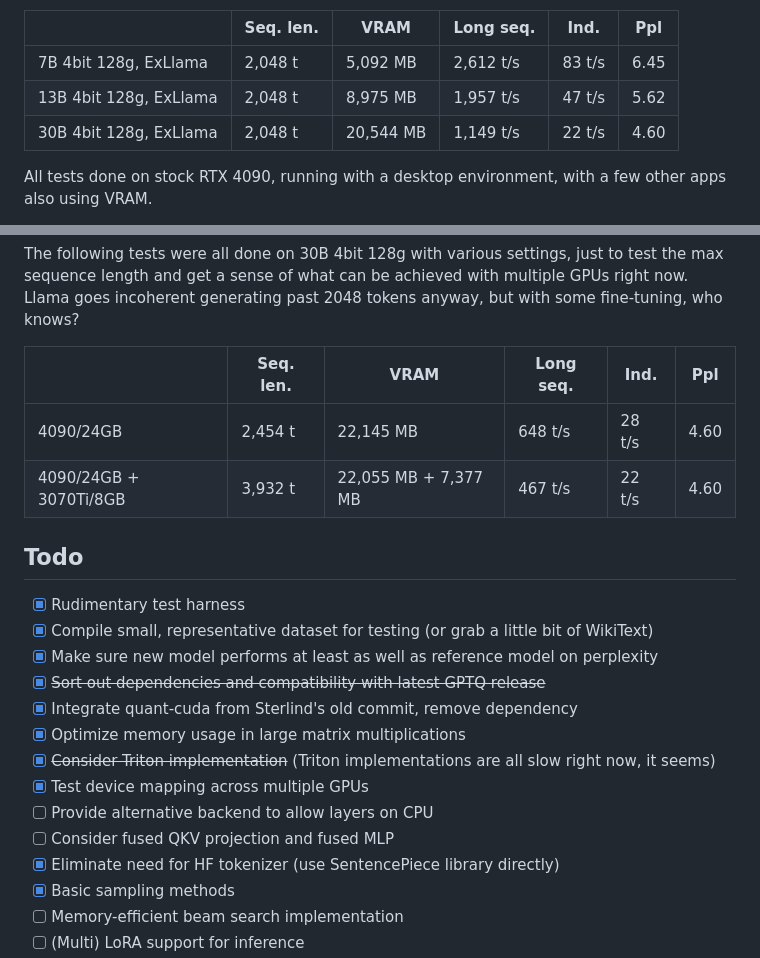
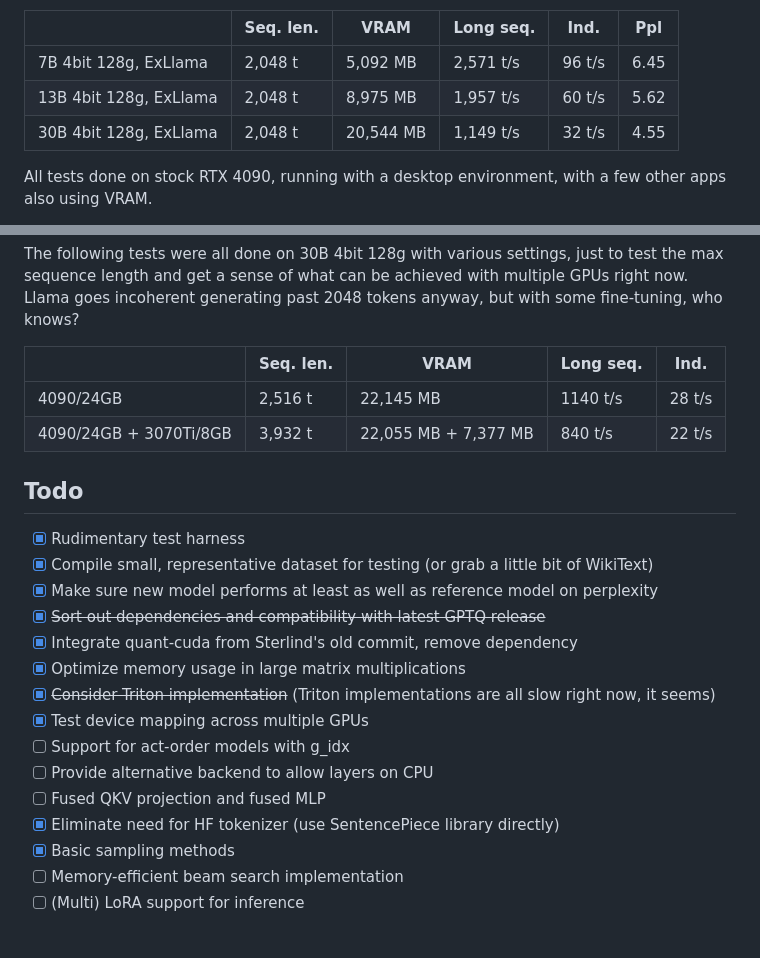
Before and after one commit to turboderp/exllama, a Markdown page: README.md, 2 parts joined by grey strips. GitHub-like rendering; blank space fills up the shorter version.

Commit message:
New benchmark results.

```diff
--- a/README.md
+++ b/README.md
@@ -39,9 +39,9 @@ updated, to avoid having to maintain superfluous code. Here are runs on the new
 
 |                                     | Seq. len. | VRAM      | Long seq. | Ind.   | Ppl  |
 |-------------------------------------|-----------|-----------|-----------|--------|------|
-| 7B 4bit 128g, ExLlama               | 2,048 t   | 5,092 MB  | 2,612 t/s | 83 t/s | 6.45 |
-| 13B 4bit 128g, ExLlama              | 2,048 t   | 8,975 MB  | 1,957 t/s | 47 t/s | 5.62 |
-| 30B 4bit 128g, ExLlama              | 2,048 t   | 20,544 MB | 1,149 t/s | 22 t/s | 4.60 |
+| 7B 4bit 128g, ExLlama               | 2,048 t   | 5,092 MB  | 2,571 t/s | 96 t/s | 6.45 |
+| 13B 4bit 128g, ExLlama              | 2,048 t   | 8,975 MB  | 1,957 t/s | 60 t/s | 5.62 |
+| 30B 4bit 128g, ExLlama              | 2,048 t   | 20,544 MB | 1,149 t/s | 32 t/s | 4.55 |
 
 All tests done on stock RTX 4090, running with a desktop environment, with a few other apps also using VRAM.
 
@@ -58,10 +58,10 @@ The following tests were all done on 30B 4bit 128g with various settings, just t
 a sense of what can be achieved with multiple GPUs right now. Llama goes incoherent generating past 2048 tokens anyway,
 but with some fine-tuning, who knows?
 
-|                        | Seq. len.  | VRAM                 | Long seq. | Ind.   | Ppl  |
-|------------------------|------------|----------------------|-----------|--------|------|
-| 4090/24GB              | 2,454 t    | 22,145 MB            | 648 t/s   | 28 t/s | 4.60 |
-| 4090/24GB + 3070Ti/8GB | 3,932 t    | 22,055 MB + 7,377 MB | 467 t/s   | 22 t/s | 4.60 |
+|                        | Seq. len. | VRAM                 | Long seq. | Ind.   |
+|------------------------|-----------|----------------------|-----------|--------|
+| 4090/24GB              | 2,516 t   | 22,145 MB            | 1140 t/s  | 28 t/s |
+| 4090/24GB + 3070Ti/8GB | 3,932 t   | 22,055 MB + 7,377 MB | 840 t/s   | 22 t/s |
 
 
 ## Todo
@@ -74,8 +74,9 @@ but with some fine-tuning, who knows?
 - [x] Optimize memory usage in large matrix multiplications
 - [x] ~~Consider Triton implementation~~ (Triton implementations are all slow right now, it seems)
 - [x] Test device mapping across multiple GPUs
+- [ ] Support for act-order models with g_idx
 - [ ] Provide alternative backend to allow layers on CPU
-- [ ] Consider fused QKV projection and fused MLP
+- [ ] Fused QKV projection and fused MLP
 - [x] Eliminate need for HF tokenizer (use SentencePiece library directly)
 - [x] Basic sampling methods
 - [ ] Memory-efficient beam search implementation
```
